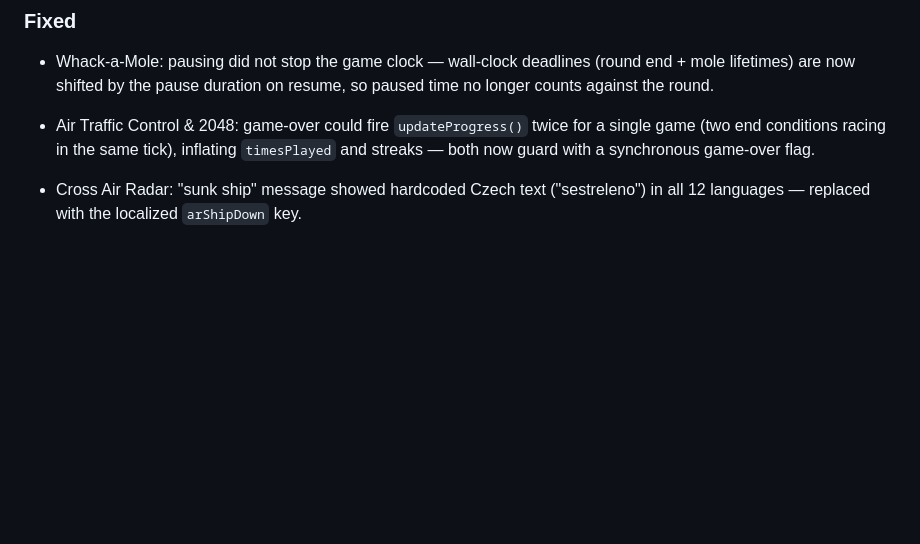
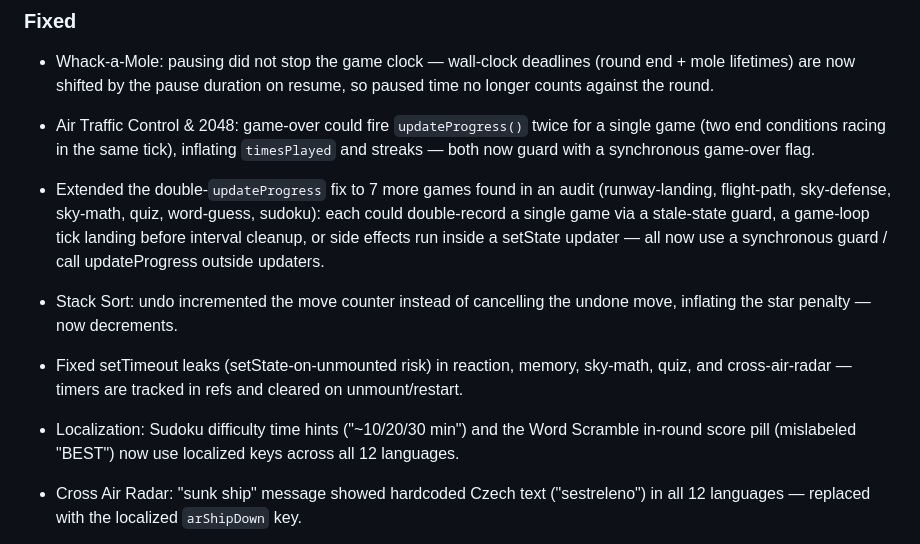
Before and after one commit to Hajan39/flightMode, a Markdown page: CHANGELOG.md, the part around the change. Drawn GitHub-style; blank space fills up the shorter version.

Commit message:
docs: changelog entries for game consistency/polish pass
Co-Authored-By: Claude Opus 4.8 <noreply@anthropic.com>
Claude-Session: https://claude.ai/code/session_013E9RyrEqhn9PprBk7zXmU1

```diff
--- a/CHANGELOG.md
+++ b/CHANGELOG.md
@@ -15,6 +15,10 @@ and this project adheres to Semantic Versioning.
 
 - Whack-a-Mole: pausing did not stop the game clock — wall-clock deadlines (round end + mole lifetimes) are now shifted by the pause duration on resume, so paused time no longer counts against the round.
 - Air Traffic Control & 2048: game-over could fire `updateProgress()` twice for a single game (two end conditions racing in the same tick), inflating `timesPlayed` and streaks — both now guard with a synchronous game-over flag.
+- Extended the double-`updateProgress` fix to 7 more games found in an audit (runway-landing, flight-path, sky-defense, sky-math, quiz, word-guess, sudoku): each could double-record a single game via a stale-state guard, a game-loop tick landing before interval cleanup, or side effects run inside a setState updater — all now use a synchronous guard / call updateProgress outside updaters.
+- Stack Sort: undo incremented the move counter instead of cancelling the undone move, inflating the star penalty — now decrements.
+- Fixed setTimeout leaks (setState-on-unmounted risk) in reaction, memory, sky-math, quiz, and cross-air-radar — timers are tracked in refs and cleared on unmount/restart.
+- Localization: Sudoku difficulty time hints ("~10/20/30 min") and the Word Scramble in-round score pill (mislabeled "BEST") now use localized keys across all 12 languages.
 - Cross Air Radar: "sunk ship" message showed hardcoded Czech text ("sestreleno") in all 12 languages — replaced with the localized `arShipDown` key.
 - Connect 4 & Hangman: enlarged effective touch targets (column drop buttons ~18px, keyboard keys ~34px) via `hitSlop` to meet the 44px minimum without changing layout.
 - Notifications: `expo-notifications` is now loaded lazily and skipped entirely in Expo Go (SDK 53+ removed push support there), removing the startup error; dev/production builds unaffected.
```
